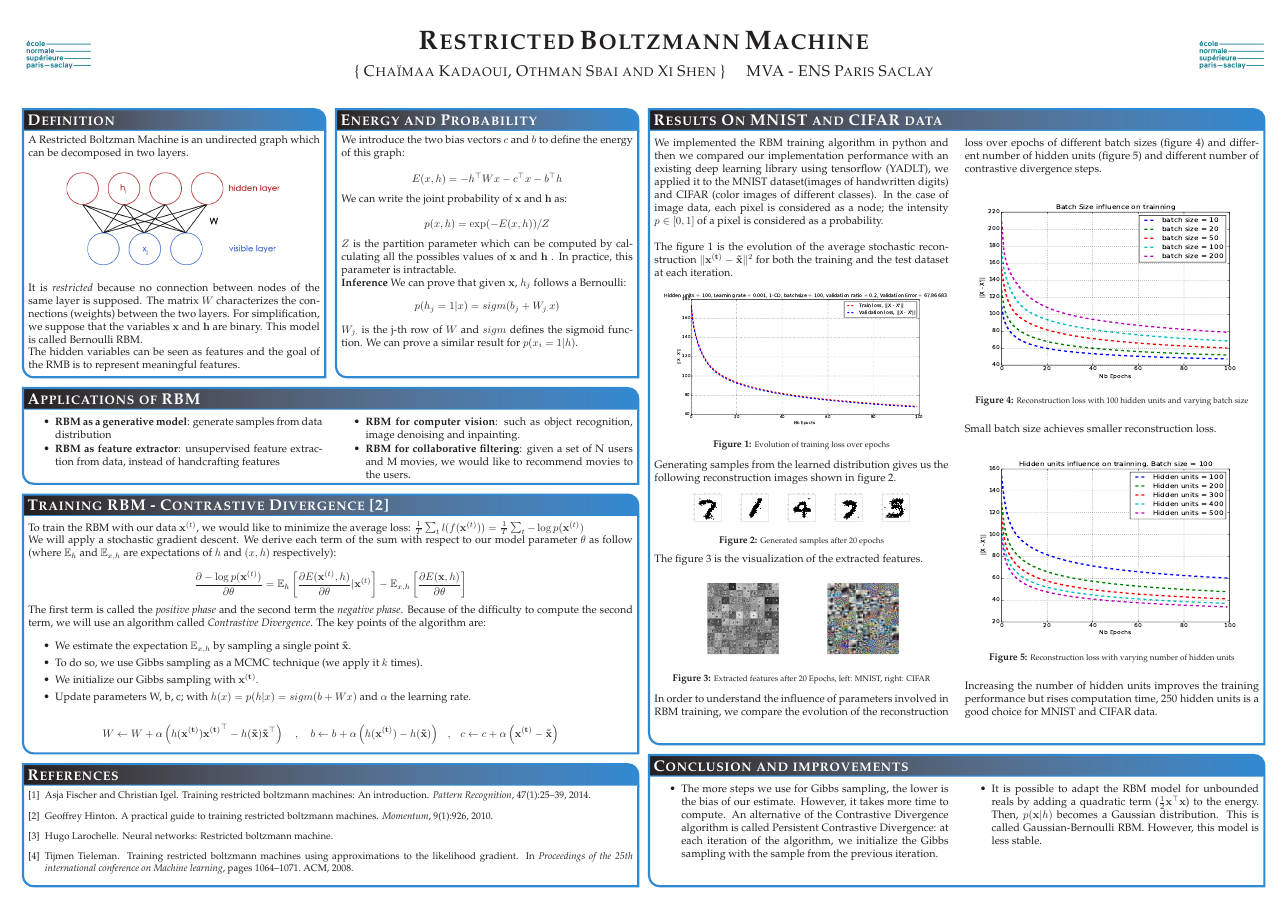
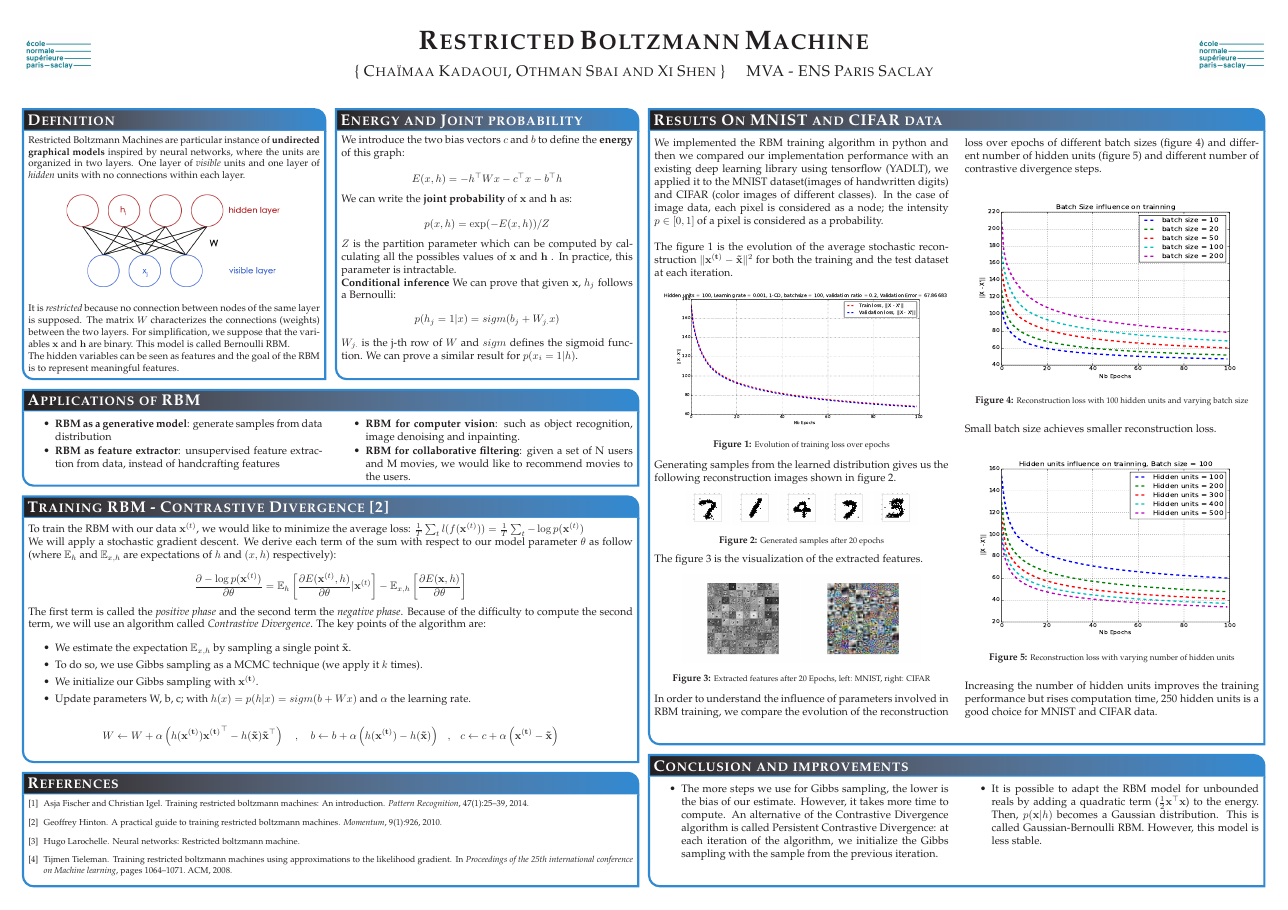
Before and after one commit to sbaio/Restricted-Boltzmann-Machine, a LaTeX poster (Poster/poster.tex): the whole page. Compiled offline with pdfLaTeX.

Commit message:
poster update

```diff
--- a/Poster/poster.tex
+++ b/Poster/poster.tex
@@ -85,13 +85,15 @@ linewidth=2pt % Width of the border lines around content boxes
 
 \headerbox{Definition}{name=definition,column=0,row=0}{
 
-A Restricted Boltzman Machine is an undirected graph which can be decomposed in two layers.
+\small
+Restricted Boltzmann Machines are particular instance of \textbf{undirected graphical models} inspired by neural networks, where the units are organized in two layers. One layer of \emph{visible} units and one layer of \emph{hidden} units with no connections within each layer.
+%A Restricted Boltzman Machine is an undirected graph which can be decomposed in two layers.
 \begin{center}
 \includegraphics[width=0.75\linewidth]{rbm}
 \end{center}
 It is \emph{restricted} because no connection between nodes of the same layer is supposed. The matrix $W$ characterizes the connections (weights) between the two layers. For simplification, we suppose that the variables $ \mathbf{x} $ and $ \mathbf{h} $ are binary. This model is called Bernoulli RBM.
 
-The hidden variables can be seen as features and the goal of the RMB is to represent meaningful features.
+The hidden variables can be seen as features and the goal of the RBM is to represent meaningful features.
 
 %\vspace{0.3em} % When there are two boxes, some whitespace may need to be added if the one on the right has more content
 }
@@ -100,19 +102,19 @@ The hidden variables can be seen as features and the goal of the RMB is to repre
 %	ENERGY AND PROBABILITY
 %----------------------------------------------------------------------------------------
 
-\headerbox{Energy and Probability}{name=energy,column=1,row=0,bottomaligned=definition}{
+\headerbox{Energy and Joint probability}{name=energy,column=1,row=0,bottomaligned=definition}{
 
-We introduce the two bias vectors $c$ and $b$ to define the energy of this graph:
+We introduce the two bias vectors $c$ and $b$ to define the \textbf{energy} of this graph:
 
 \[ E(x,h) = -h^\top W x - c^\top x - b^\top h \]
 
-We can write the joint probability of $ \mathbf{x} $ and $ \mathbf{h} $ as:
+We can write the \textbf{joint probability} of $ \mathbf{x} $ and $ \mathbf{h} $ as:
 
 \[ p(x,h) = \exp(-E(x,h)) / Z \]
 
 $Z$ is the partition parameter which can be computed by calculating all the possibles values of $ \mathbf{x} $  and $ \mathbf{h} $ . In practice, this parameter is intractable.
 
-\textbf{Inference} We can prove that given $\mathbf{x}$, $h_j$ follows a Bernoulli: $$p(h_j=1|x) = sigm(b_j + W_{j.}x)$$
+\textbf{Conditional inference} We can prove that given $\mathbf{x}$, $h_j$ follows a Bernoulli: $$p(h_j=1|x) = sigm(b_j + W_{j.}x)$$
 $ W_{j.}$ is the j-th row of $W$ and $sigm$ defines the sigmoid function. We can prove a similar result for $p(x_i=1|h)$.
 }
 
@@ -124,7 +126,7 @@ $ W_{j.}$ is the j-th row of $W$ and $sigm$ defines the sigmoid function. We can
 
 \renewcommand{\section}[2]{\vskip 0.05em} % Get rid of the default "References" section title
 \nocite{*} % Insert publications even if they are not cited in the poster
-\small{ % Reduce the font size in this block
+\smaller{ % Reduce the font size in this block
 \bibliographystyle{plain}
 \bibliography{biblio} % Use biblio.bib as the bibliography file
 }}
```
Also changed, not shown: Poster/biblio.bib (+1 -1 lines), Poster/poster.pdf, 1 other file.
